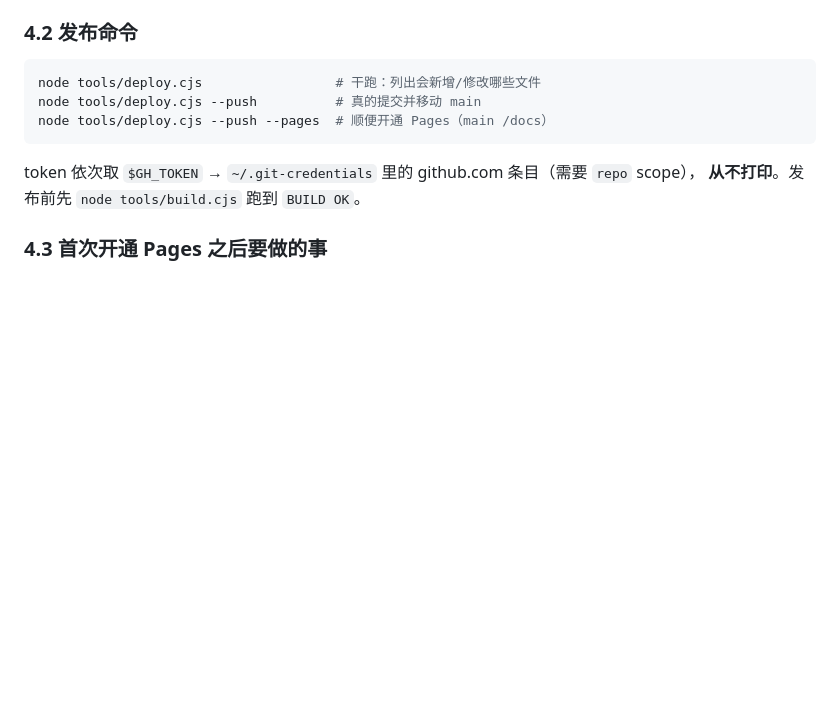
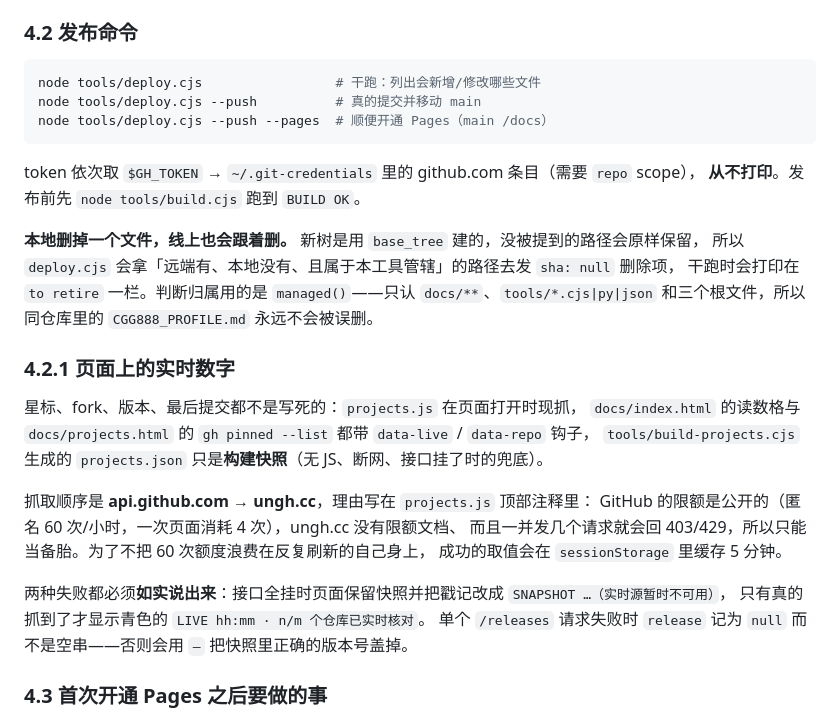
Before and after one commit to CGG888/CGG888, a Markdown page: DEPLOY.md, the part around the change. Rendered like a GitHub page; blank space fills up the shorter version.

```diff
--- a/DEPLOY.md
+++ b/DEPLOY.md
@@ -85,6 +85,26 @@ node tools/deploy.cjs --push --pages  # 顺便开通 Pages（main /docs）
 
 token 依次取 `$GH_TOKEN` → `~/.git-credentials` 里的 github.com 条目（需要 `repo` scope），
 **从不打印**。发布前先 `node tools/build.cjs` 跑到 `BUILD OK`。
+
+**本地删掉一个文件，线上也会跟着删。** 新树是用 `base_tree` 建的，没被提到的路径会原样保留，
+所以 `deploy.cjs` 会拿「远端有、本地没有、且属于本工具管辖」的路径去发 `sha: null` 删除项，
+干跑时会打印在 `to retire` 一栏。判断归属用的是 `managed()`——只认 `docs/**`、`tools/*.cjs|py|json`
+和三个根文件，所以同仓库里的 `CGG888_PROFILE.md` 永远不会被误删。
+
+### 4.2.1 页面上的实时数字
+
+星标、fork、版本、最后提交都不是写死的：`projects.js` 在页面打开时现抓，
+`docs/index.html` 的读数格与 `docs/projects.html` 的 `gh pinned --list` 都带 `data-live` / `data-repo` 钩子，
+`tools/build-projects.cjs` 生成的 `projects.json` 只是**构建快照**（无 JS、断网、接口挂了时的兜底）。
+
+抓取顺序是 **api.github.com → ungh.cc**，理由写在 `projects.js` 顶部注释里：
+GitHub 的限额是公开的（匿名 60 次/小时，一次页面消耗 4 次），ungh.cc 没有限额文档、
+而且一并发几个请求就会回 403/429，所以只能当备胎。为了不把 60 次额度浪费在反复刷新的自己身上，
+成功的取值会在 `sessionStorage` 里缓存 5 分钟。
+
+两种失败都必须**如实说出来**：接口全挂时页面保留快照并把戳记改成 `SNAPSHOT …（实时源暂时不可用）`，
+只有真的抓到了才显示青色的 `LIVE hh:mm · n/m 个仓库已实时核对`。
+单个 `/releases` 请求失败时 `release` 记为 `null` 而不是空串——否则会用 `—` 把快照里正确的版本号盖掉。
 
 ### 4.3 首次开通 Pages 之后要做的事
 
```
